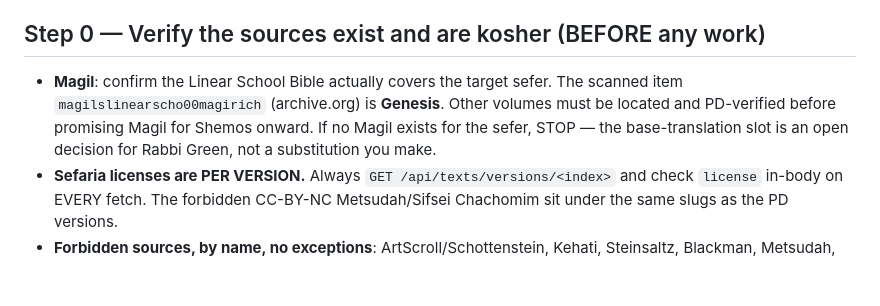
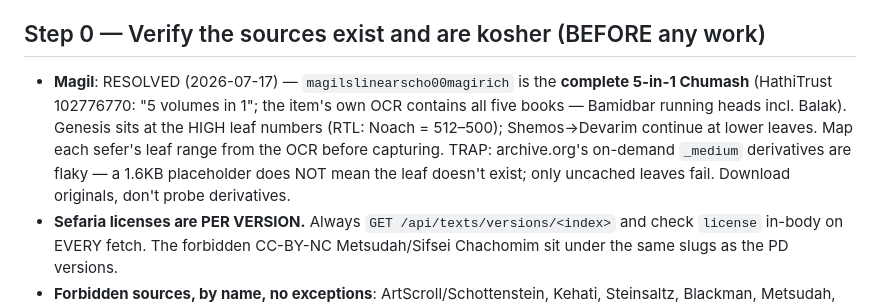
Before and after one commit to rgreen-ctrl/ezer-lmevakshim, a Markdown page: docs/PARSHA_PIPELINE.md, the part around the change. Drawn GitHub-style; blank space fills up the shorter version.

Commit message:
Runbook: Magil volume question RESOLVED — the item is the full 5-in-1 Chumash
The scanned item's own OCR contains all five books (Bamidbar running heads
incl. Balak); HathiTrust confirms '5 volumes in 1'. Bamidbar is at lower leaf
numbers in the SAME item. Trap logged: archive.org on-demand _medium
derivatives placeholder unpredictably — probe nothing, download originals.

Co-Authored-By: Claude Opus 4.8 <noreply@anthropic.com>

```diff
--- a/docs/PARSHA_PIPELINE.md
+++ b/docs/PARSHA_PIPELINE.md
@@ -7,11 +7,14 @@ Desk, word by word.
 
 ## Step 0 — Verify the sources exist and are kosher (BEFORE any work)
 
-- **Magil**: confirm the Linear School Bible actually covers the target sefer.
-  The scanned item `magilslinearscho00magirich` (archive.org) is **Genesis**.
-  Other volumes must be located and PD-verified before promising Magil for
-  Shemos onward. If no Magil exists for the sefer, STOP — the base-translation
-  slot is an open decision for Rabbi Green, not a substitution you make.
+- **Magil**: RESOLVED (2026-07-17) — `magilslinearscho00magirich` is the
+  **complete 5-in-1 Chumash** (HathiTrust 102776770: "5 volumes in 1"; the
+  item's own OCR contains all five books — Bamidbar running heads incl.
+  Balak). Genesis sits at the HIGH leaf numbers (RTL: Noach = 512–500);
+  Shemos→Devarim continue at lower leaves. Map each sefer's leaf range from
+  the OCR before capturing. TRAP: archive.org's on-demand `_medium`
+  derivatives are flaky — a 1.6KB placeholder does NOT mean the leaf doesn't
+  exist; only uncached leaves fail. Download originals, don't probe derivatives.
 - **Sefaria licenses are PER VERSION.** Always `GET /api/texts/versions/<index>`
   and check `license` in-body on EVERY fetch. The forbidden CC-BY-NC
   Metsudah/Sifsei Chachomim sit under the same slugs as the PD versions.
```
